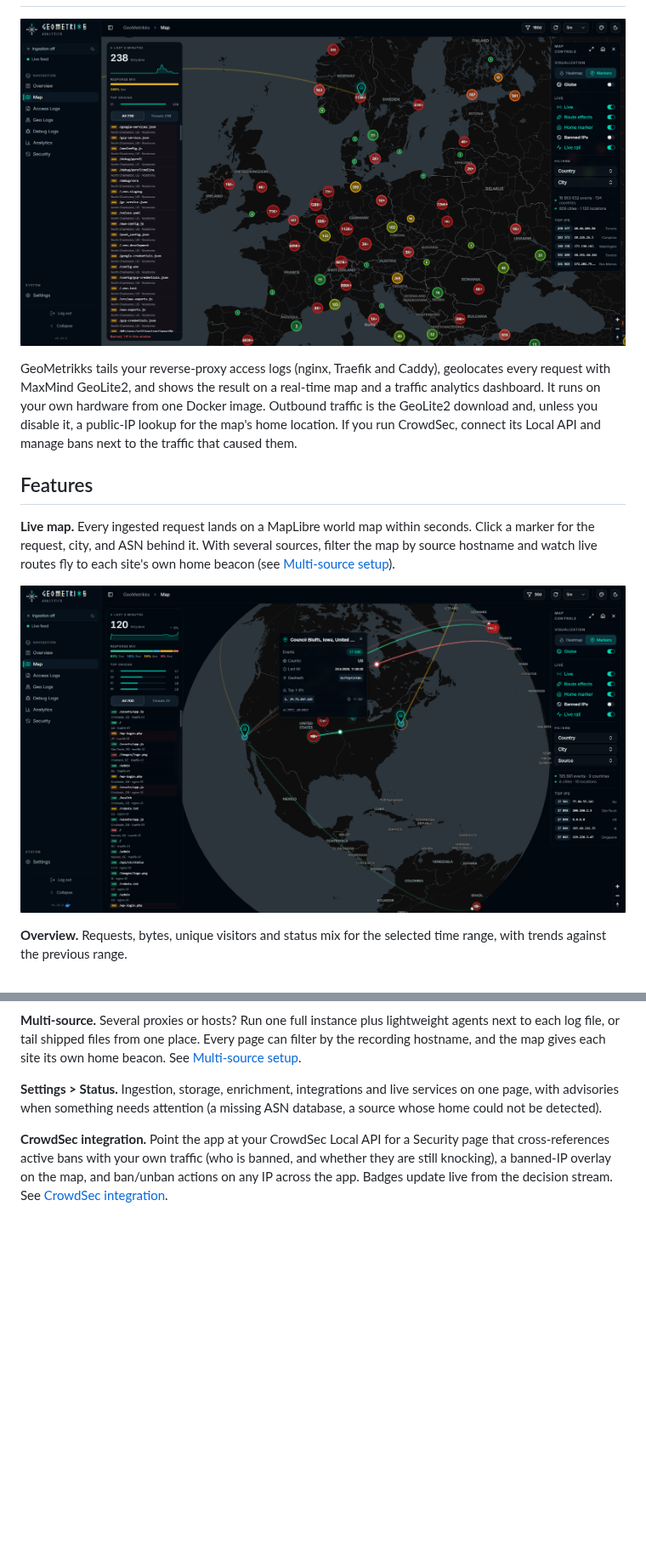
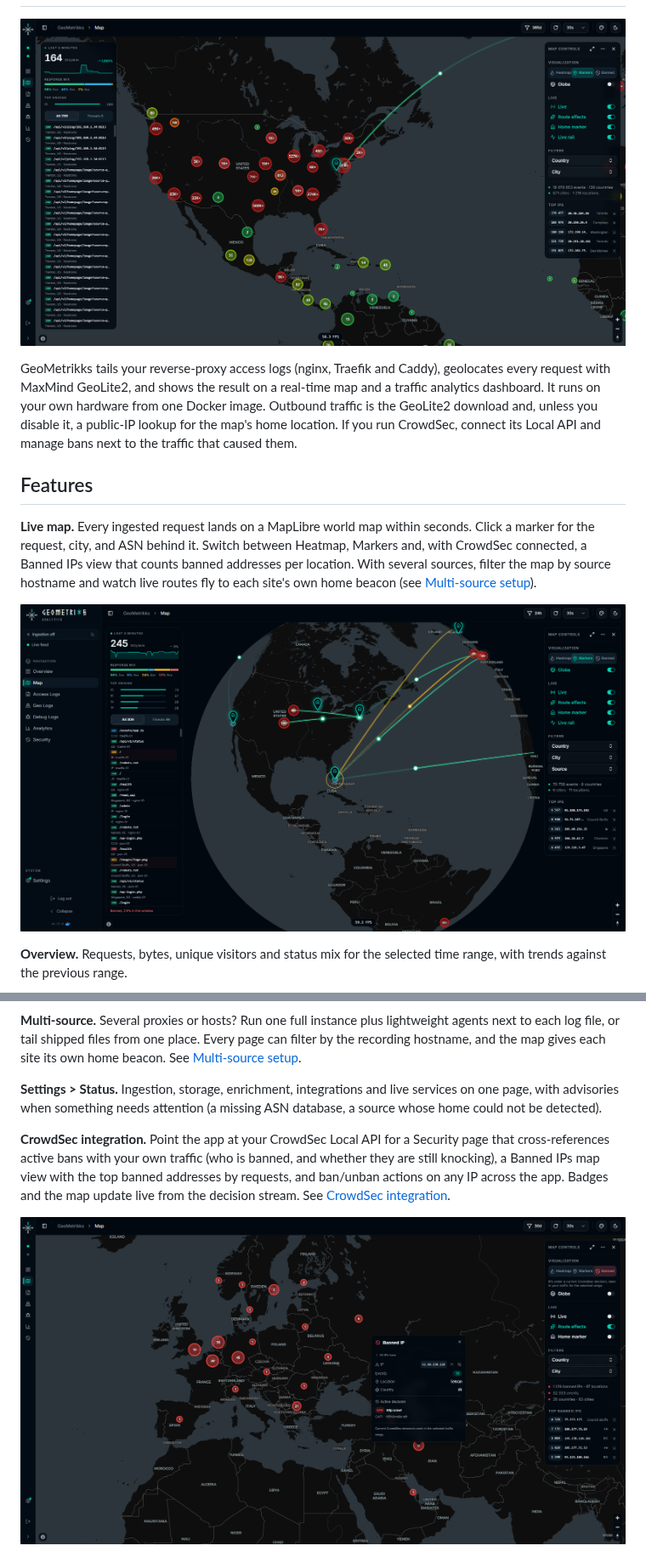
Before and after one commit to GilbN/geometrikks, a Markdown page: README.md, 2 parts joined by grey strips. Shown at 85% size. Rendered like a GitHub page; pictures changed too: data/screenshots/banned-map.png (added), data/screenshots/live.png, data/screenshots/map.png; blank space fills up the shorter version.

```diff
--- a/README.md
+++ b/README.md
@@ -18,10 +18,11 @@ traffic that caused them.
 ## Features
 
 **Live map.** Every ingested request lands on a MapLibre world map within
-seconds. Click a marker for the request, city, and ASN behind it. With
-several sources, filter the map by source hostname and watch live routes
-fly to each site's own home beacon (see
-[Multi-source setup](#multi-source-setup)).
+seconds. Click a marker for the request, city, and ASN behind it. Switch
+between Heatmap, Markers and, with CrowdSec connected, a Banned IPs view
+that counts banned addresses per location. With several sources, filter
+the map by source hostname and watch live routes fly to each site's own
+home beacon (see [Multi-source setup](#multi-source-setup)).
 
 ![Map](/data/screenshots/map.png)
 
@@ -78,10 +79,13 @@ live services on one page, with advisories when something needs attention
 
 **CrowdSec integration.** Point the app at your CrowdSec Local API for a
 Security page that cross-references active bans with your own traffic (who
-is banned, and whether they are still knocking), a banned-IP overlay on the
-map, and ban/unban actions on any IP across the app. Badges update live
-from the decision stream. See
+is banned, and whether they are still knocking), a Banned IPs map view
+with the top banned addresses by requests, and ban/unban actions on any IP
+across the app. Badges and the map update live from the decision stream.
+See
 [CrowdSec integration](#crowdsec-integration-optional).
+
+![Banned IPs map view](/data/screenshots/banned-map.png)
 
 ![CrowdSec](/data/screenshots/crowdsec.png)
 
```
Also changed, not shown: other parts of README.md (+5 -2 lines), 9 other files.
